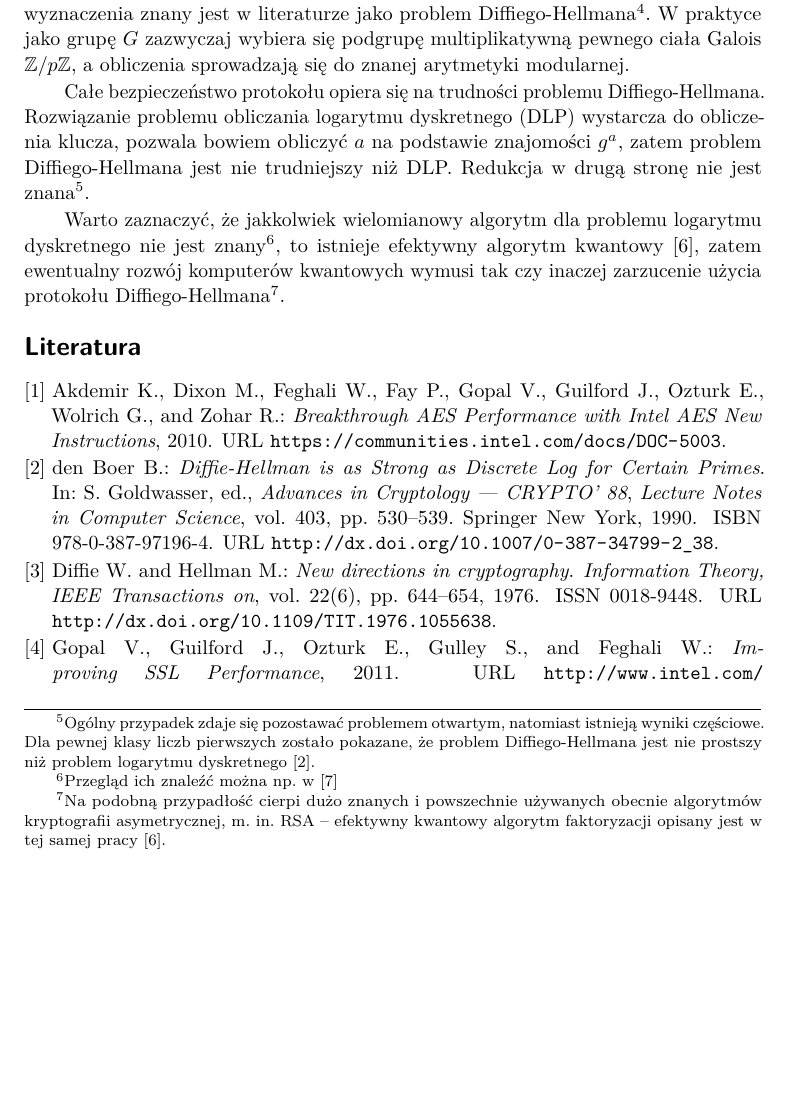
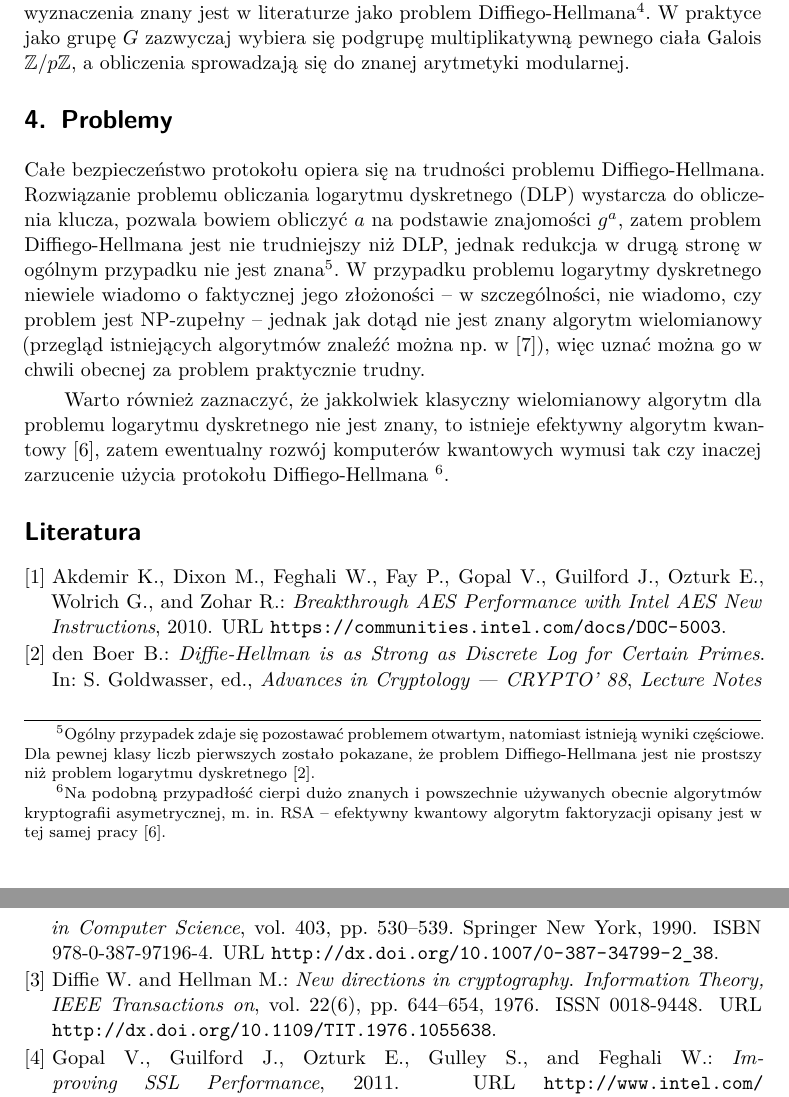
Before and after one commit to marcinlos/qkd, a LaTeX paper (artykul.tex): part of page 5 of 6 before the commit and two parts of pages 5 and 6 of 6 after it, the two joined at a grey line, cut so that both start at the same text, the shorter picture padded with empty space. Compiled offline with pdfLaTeX.

Commit message:
Small fixes

```diff
--- a/artykul.tex
+++ b/artykul.tex
@@ -183,10 +183,16 @@ znany jest w literaturze jako problem Diffiego-Hellmana\footnotemark. W praktyce
 zazwyczaj wybiera się podgrupę multiplikatywną pewnego ciała Galois \(\mathbb{Z}/p\mathbb{Z}\), a
 obliczenia sprowadzają się do znanej arytmetyki modularnej.
 
+\section{Problemy}
+
 Całe bezpieczeństwo protokołu opiera się na trudności problemu Diffiego-Hellmana. Rozwiązanie
 problemu obliczania logarytmu dyskretnego (DLP) wystarcza do obliczenia klucza, pozwala
 bowiem obliczyć \(a\) na podstawie znajomości \(g^a\), zatem problem Diffiego-Hellmana jest nie
-trudniejszy niż DLP. Redukcja w drugą stronę nie jest znana\footnotemark.
+trudniejszy niż DLP, jednak redukcja w drugą stronę w ogólnym przypadku nie jest znana\footnotemark.
+W przypadku problemu logarytmy dyskretnego niewiele wiadomo o faktycznej jego złożoności -- w
+szczególności, nie wiadomo, czy problem jest NP-zupełny -- jednak jak dotąd nie jest znany algorytm
+wielomianowy (przegląd istniejących algorytmów znaleźć można np. w \cite{Sutherland07}), więc uznać
+można go w chwili obecnej za problem praktycznie trudny.
 
 \footnotetext{
 Ogólny przypadek zdaje się pozostawać problemem otwartym, natomiast istnieją wyniki częściowe.
@@ -194,10 +200,10 @@ Dla pewnej klasy liczb pierwszych zostało pokazane, że problem Diffiego-Hellma
 niż problem logarytmu dyskretnego \cite{Goldwasser90}.
 }
 
-Warto zaznaczyć, że jakkolwiek wielomianowy algorytm dla problemu logarytmu dyskretnego nie jest
-znany\footnote{Przegląd ich znaleźć można np. w \cite{Sutherland07}}, to istnieje efektywny algorytm
-kwantowy \cite{Shor97}, zatem ewentualny rozwój komputerów kwantowych wymusi tak czy inaczej zarzucenie
-użycia protokołu Diffiego-Hellmana\footnotemark.
+Warto również zaznaczyć, że jakkolwiek klasyczny wielomianowy algorytm dla problemu logarytmu
+dyskretnego nie jest znany, to istnieje efektywny algorytm kwantowy \cite{Shor97}, zatem ewentualny
+rozwój komputerów kwantowych wymusi tak czy inaczej zarzucenie użycia protokołu Diffiego-Hellmana
+\footnotemark.
 
 \footnotetext{
 Na podobną przypadłość cierpi dużo znanych i powszechnie używanych obecnie algorytmów kryptografii
```
